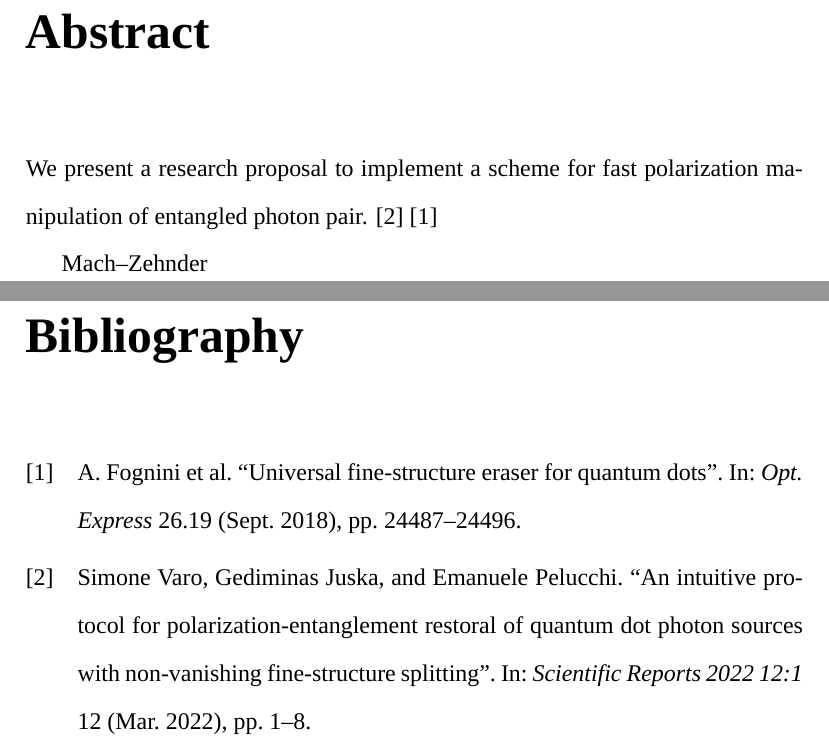
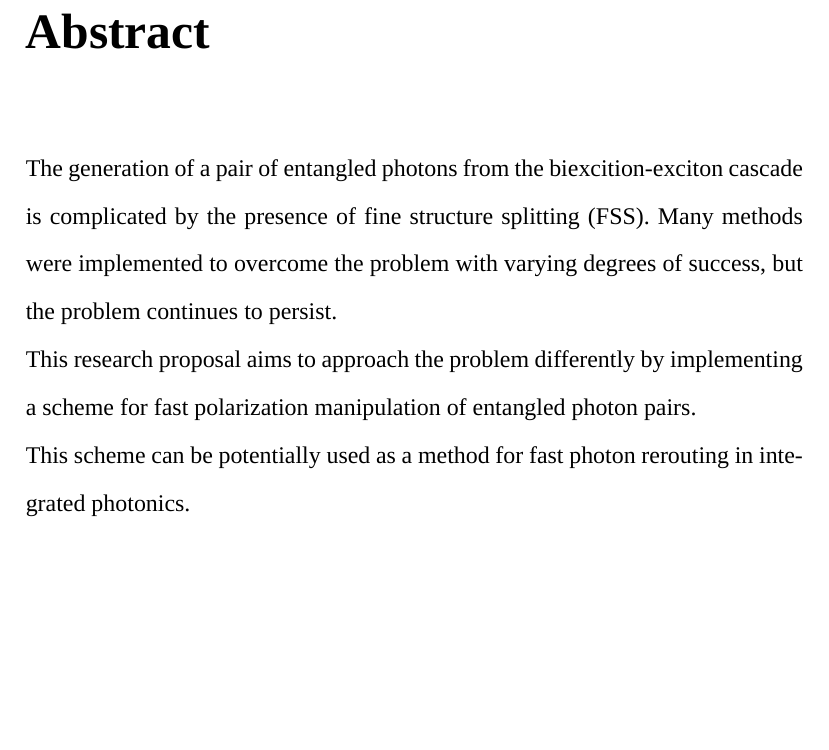
Before and after one commit to ismailNassar/Proposal, a LaTeX thesis (main.tex, which reads abstract.tex): two parts of pages 2 and 8 of 10 before the commit and part of page 2 of 9 after it, the two joined at a grey line, cut so that both start at the same text, the shorter picture padded with empty space. Compiled offline with XeLaTeX; a missing font is replaced by an installed copy or a similar font.

Commit message:
abstract update

```diff
--- a/abstract.tex
+++ b/abstract.tex
@@ -1,7 +1,4 @@
 \chapter*{Abstract}
-
-We present a research proposal to implement a scheme for fast polarization manipulation of entangled photon pair.
-\cite{Varo2022}
-\cite{Fognini18}
-
-	Mach–Zehnder
+The generation of a pair of entangled photons from the biexcition-exciton cascade is complicated by the presence of fine structure splitting (FSS). Many methods were implemented to overcome the problem with varying degrees of success, but the problem continues to persist.  \\
+This research proposal aims to approach the problem differently by implementing a scheme for fast polarization manipulation of entangled photon pairs.\\
+This scheme can be potentially used as a method for fast photon rerouting in integrated photonics.
```
Also changed, not shown: references.bib (+11 -0 lines).
